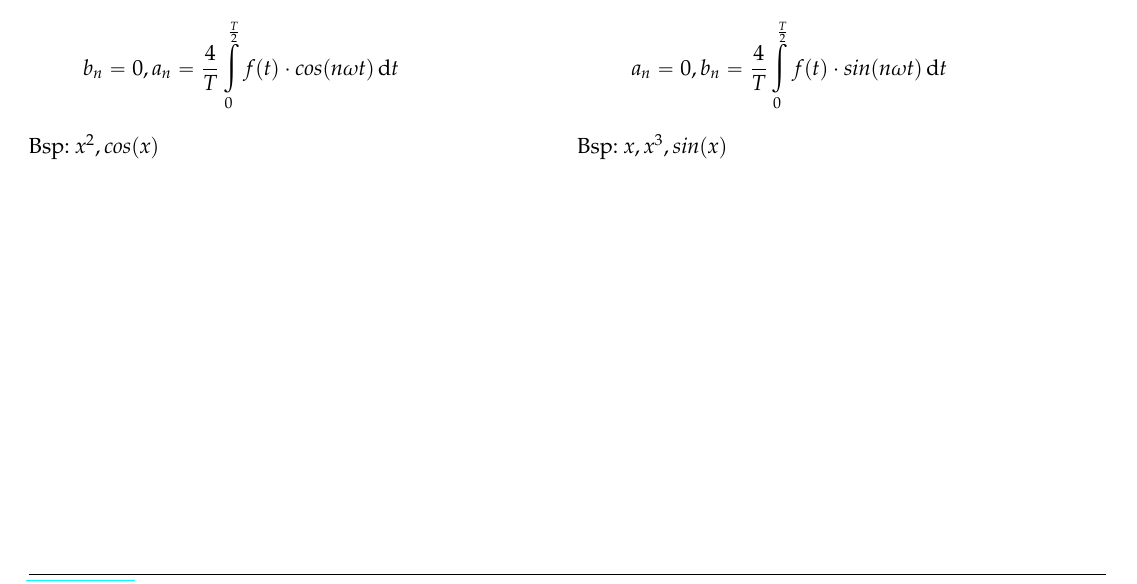
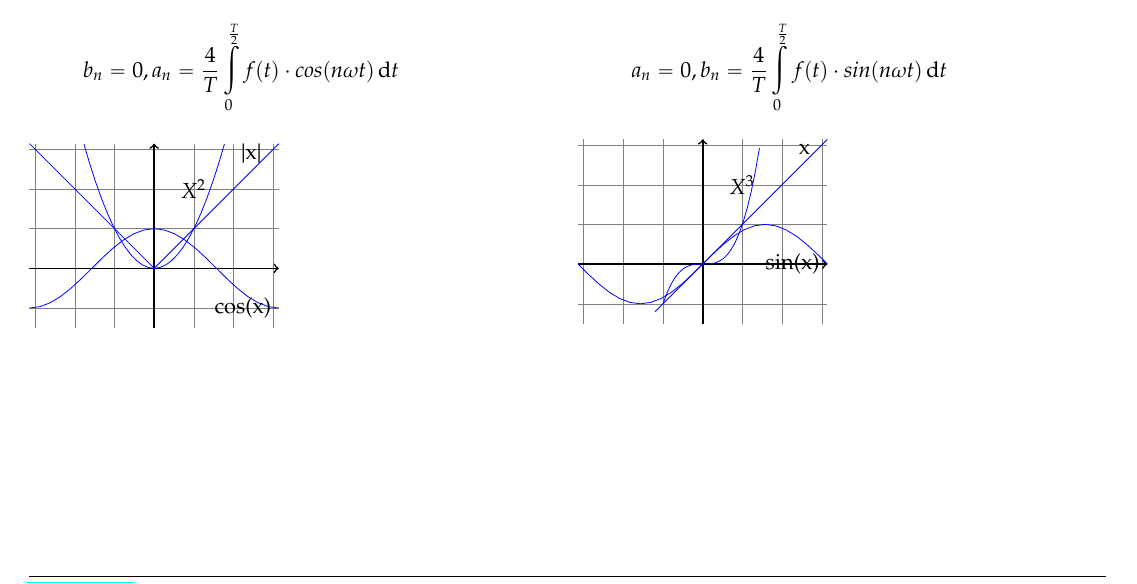
Before and after one commit to HSR-Stud/LeistEl16, a LaTeX document (leistel.tex, which reads sections/Grundformeln.tex): part of page 12 of 16, cut so that both start at the same text. Compiled offline with pdfLaTeX.

Commit message:
add tikz-pictures

```diff
--- a/leistel.tex
+++ b/leistel.tex
@@ -10,6 +10,7 @@
 
 \include{header/header}
 \usepackage{nicefrac}
+\usepackage{tikz}
 
 
 %%%%%%%%%%%%%%%%%%%%%%%%%%%%%%%%%%%%%%%%%%%%%%%%%%%%%%%%%%%%%%%%%%%%%%%%%%%%%%%%%%%%%%%%%%%%%%%%
--- a/sections/Grundformeln.tex
+++ b/sections/Grundformeln.tex
@@ -156,7 +156,18 @@ $$c_n=\overline{c_{-n}}=\frac{1}{T}\int\limits_0^T{f(t)\cdot e^{-jn\omega t}dt}$
         $f(t) = f(-t)$\newline
         Symetrisch an Y-Achse
         \[ b_{n} = 0, a_{n} = \frac{4}{T}\int\limits_{0}^{\frac{T}{2}} f(t) \cdot cos(n \omega t) \diff t \]
-        Bsp: $ x^2, cos(x) $
+        \begin{tikzpicture}[scale = 0.7]
+            \draw [help lines] (-pi,-1.5) grid (pi,pi);  %Gitter
+            \draw [thick, ->](-pi,0) -- (pi,0);         %x-achse
+            \draw [thick, ->](0,-1.5) -- (0,pi);         %y-achse
+            \draw [blue, domain=-1.77:1.77] plot (\x, {pow(\x, 2)});
+            \node [left] at (1.5,2) {$ X^2$};
+            \draw [blue, domain=-pi:pi] plot (\x, {cos(\x r)});
+            \node [left] at (pi,-1) {cos(x)};
+            \draw [blue, domain=-pi:pi] plot (\x, {abs(\x});
+            \node [left] at (2.9,2.9) {|x|};
+        \end{tikzpicture}
+
     \end{minipage}
 
     \begin{minipage}{\linewidth}
@@ -164,7 +175,18 @@ $$c_n=\overline{c_{-n}}=\frac{1}{T}\int\limits_0^T{f(t)\cdot e^{-jn\omega t}dt}$
         $f(-t) = -f(t)$ \newline
         Punktsymetrisch am Ursprung
         \[  a_{n} = 0, b_{n} = \frac{4}{T}\int\limits_{0}^{\frac{T}{2}} f(t) \cdot sin(n \omega t)\diff t \]
-        Bsp: $ x, x^3, sin(x) $
+        \begin{tikzpicture}[scale = 0.7]
+            \draw [help lines] (-pi,-1.5) grid (pi,pi);  %Gitter
+            \draw [thick, ->](-pi,0) -- (pi,0);         %x-achse
+            \draw [thick, ->](0,-1.5) -- (0,pi);         %y-achse
+            \draw [blue, domain=-1:1.43] plot (\x, {pow(\x, 3)});
+            \node [left] at (1.5,2) {$ X^3$};
+            \draw [blue, domain=-pi:pi] plot (\x, {sin(\x r)});
+            \node [left] at (pi,0) {sin(x)};
+            \draw [blue, domain= -1.2:pi] plot (\x, {\x});
+            \node [left] at (2.9,2.9) {x};
+        \end{tikzpicture}
+
 \end{minipage}
 \end{multicols}
 \clearpage
```
Also changed, not shown: sections/Grundformeln.tex (2 more changed lines).
